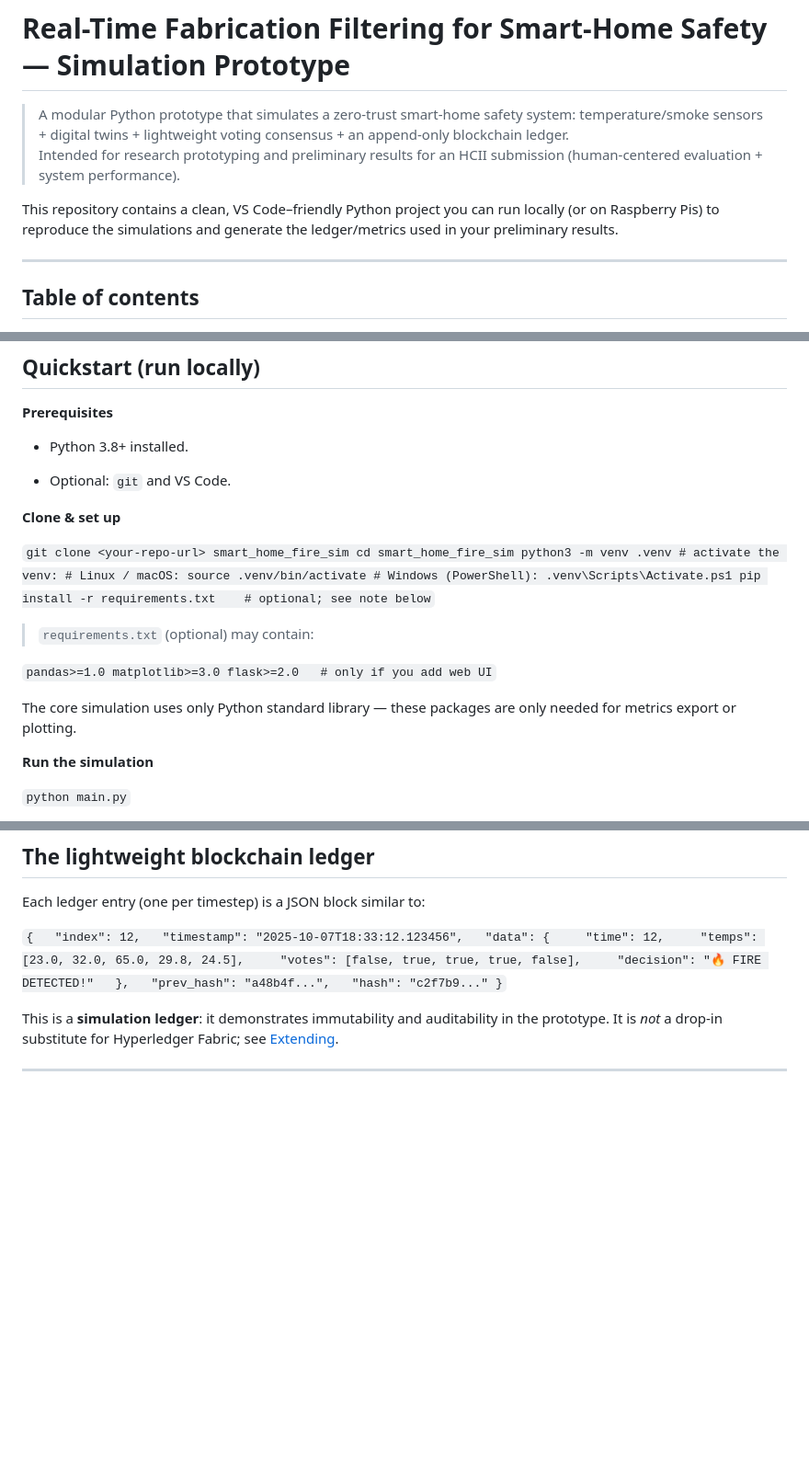
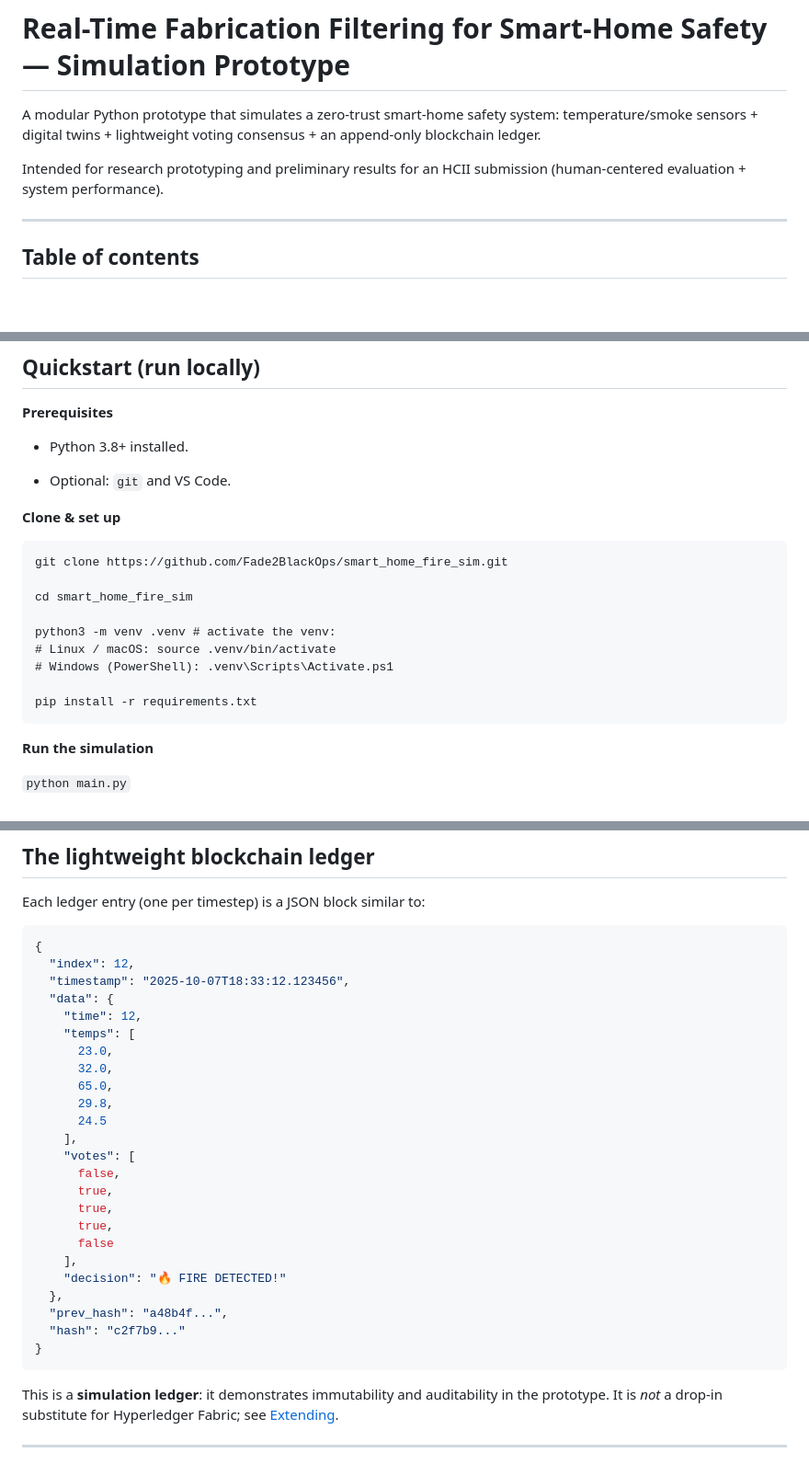
Before and after one commit to Fade2BlackOps/smart_home_fire_sim, a Markdown page: README.md, 3 parts joined by grey strips. Shown at 92% size. Drawn GitHub-style; blank space fills up the shorter version.

Commit message:
Fixed formatting

````diff
--- a/README.md
+++ b/README.md
@@ -1,9 +1,8 @@
 # Real-Time Fabrication Filtering for Smart-Home Safety — Simulation Prototype
 
-> A modular Python prototype that simulates a zero-trust smart-home safety system: temperature/smoke sensors + digital twins + lightweight voting consensus + an append-only blockchain ledger.
-> Intended for research prototyping and preliminary results for an HCII submission (human-centered evaluation + system performance).
+A modular Python prototype that simulates a zero-trust smart-home safety system: temperature/smoke sensors + digital twins + lightweight voting consensus + an append-only blockchain ledger.
 
-This repository contains a clean, VS Code–friendly Python project you can run locally (or on Raspberry Pis) to reproduce the simulations and generate the ledger/metrics used in your preliminary results.
+Intended for research prototyping and preliminary results for an HCII submission (human-centered evaluation + system performance).
 
 ---
 
@@ -87,13 +86,17 @@ This repository contains a clean, VS Code–friendly Python project you can run
 
 **Clone & set up**
 
-`git clone <your-repo-url> smart_home_fire_sim cd smart_home_fire_sim python3 -m venv .venv # activate the venv: # Linux / macOS: source .venv/bin/activate # Windows (PowerShell): .venv\Scripts\Activate.ps1 pip install -r requirements.txt    # optional; see note below`
+```
+git clone https://github.com/Fade2BlackOps/smart_home_fire_sim.git
 
-> `requirements.txt` (optional) may contain:
+cd smart_home_fire_sim
 
-`pandas>=1.0 matplotlib>=3.0 flask>=2.0   # only if you add web UI`
+python3 -m venv .venv # activate the venv:
+# Linux / macOS: source .venv/bin/activate
+# Windows (PowerShell): .venv\Scripts\Activate.ps1
 
-The core simulation uses only Python standard library — these packages are only needed for metrics export or plotting.
+pip install -r requirements.txt
+```
 
 **Run the simulation**
 
@@ -203,7 +217,33 @@ Edit `config.py` to run different experiments. Important fields:
 
 Each ledger entry (one per timestep) is a JSON block similar to:
 
-`{   "index": 12,   "timestamp": "2025-10-07T18:33:12.123456",   "data": {     "time": 12,     "temps": [23.0, 32.0, 65.0, 29.8, 24.5],     "votes": [false, true, true, true, false],     "decision": "🔥 FIRE DETECTED!"   },   "prev_hash": "a48b4f...",   "hash": "c2f7b9..." }`
+```json
+{
+  "index": 12,
+  "timestamp": "2025-10-07T18:33:12.123456",
+  "data": {
+    "time": 12,
+    "temps": [
+      23.0,
+      32.0,
+      65.0,
+      29.8,
+      24.5
+    ],
+    "votes": [
+      false,
+      true,
+      true,
+      true,
+      false
+    ],
+    "decision": "🔥 FIRE DETECTED!"
+  },
+  "prev_hash": "a48b4f...",
+  "hash": "c2f7b9..."
+}
+```
+
 
 This is a **simulation ledger**: it demonstrates immutability and auditability in the prototype. It is _not_ a drop-in substitute for Hyperledger Fabric; see [Extending](#extending-toward-a-real-permissioned-blockchain-notes).
 
````
Also changed, not shown: other parts of README.md (+14 -3 lines).
